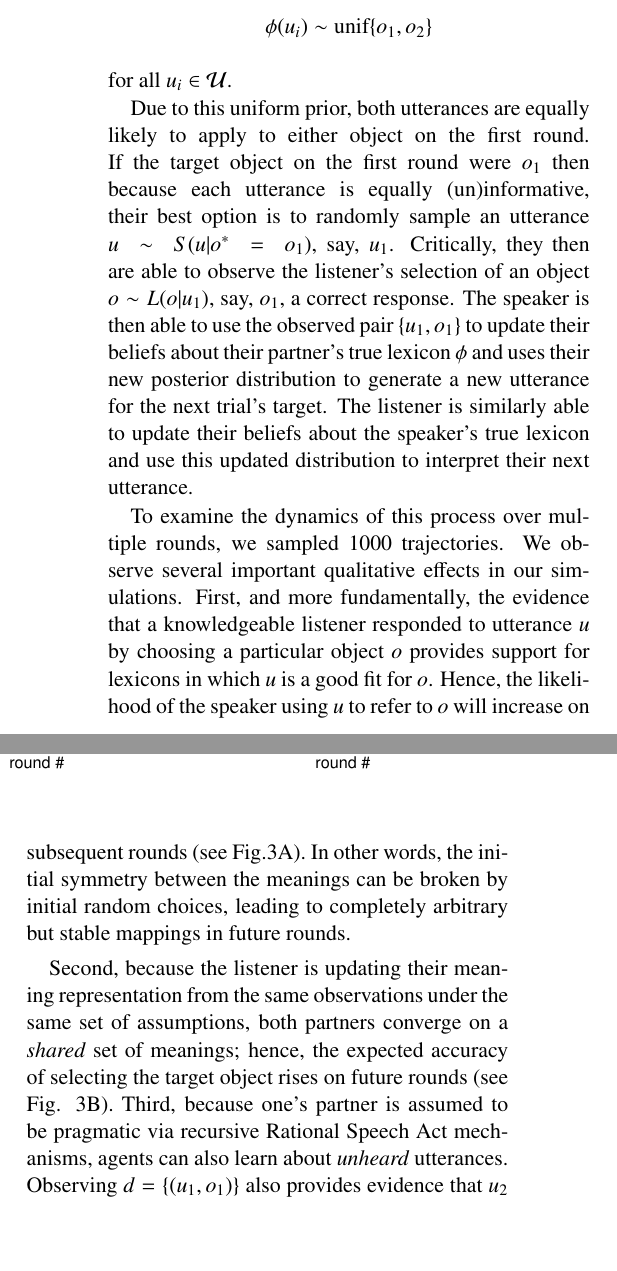
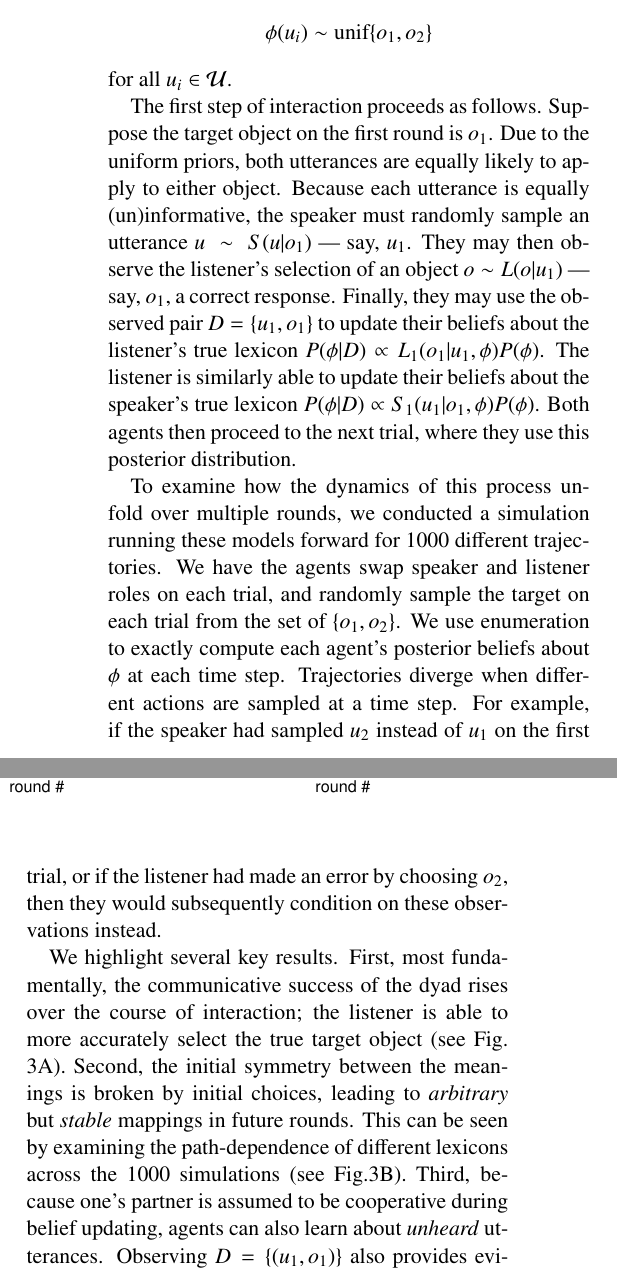
Before and after one commit to hawkrobe/conventions_model, a LaTeX paper (writing/journal_manuscript/conventions_manuscript.tex, which reads writing/journal_manuscript/Reduction.tex): two parts of the columns of page 9 of 31, joined at a grey line, cut so that both start at the same text, the shorter picture padded with empty space. Compiled offline with pdfLaTeX.

Commit message:
revise arbitrariness results

```diff
--- a/writing/journal_manuscript/Reduction.tex
+++ b/writing/journal_manuscript/Reduction.tex
@@ -52,21 +52,28 @@ $$
 $$
 To explore pure coordination, we initialize agents with uniform priors: $$\phi(u_i) \sim \textrm{unif}\{o_1, o_2\}$$ for all $u_i \in \mathcal{U}$.
 
-Due to this uniform prior, both utterances are equally likely to apply to either object on the first round.
-If the target object on the first round were $o_1$ then because each utterance is equally (un)informative, their best option is to randomly sample an utterance $u~\sim~S(u|o^*~=~o_1)$, say, $u_1$.
-Critically, they then are able to observe the listener's selection of an object $o \sim L(o | u_1)$, say, $o_1$, a correct response.
-The speaker is then able to use the observed pair $\{u_1, o_1\}$ to update their beliefs about their partner's true lexicon $\phi$ and uses their new posterior distribution to generate a new utterance for the next trial's target.
-The listener is similarly able to update their beliefs about the speaker's true lexicon and use this updated distribution to interpret their next utterance.
+The first step of interaction proceeds as follows.
+Suppose the target object on the first round is $o_1$.
+Due to the uniform priors, both utterances are equally likely to apply to either object.
+Because each utterance is equally (un)informative, the speaker must randomly sample an utterance $u~\sim~S(u|o_1)$ --- say, $u_1$.
+They may then observe the listener's selection of an object $o \sim L(o | u_1)$ --- say, $o_1$, a correct response.
+Finally, they may use the observed pair $D = \{u_1, o_1\}$ to update their beliefs about the listener's true lexicon $P(\phi | D)\propto L_1(o_1 | u_1, \phi)P(\phi)$.
+The listener is similarly able to update their beliefs about the speaker's true lexicon $P(\phi | D)\propto S_1(u_1 | o_1, \phi)P(\phi)$.
+Both agents then proceed to the next trial, where they use this posterior distribution.
 
-To examine the dynamics of this process over multiple rounds, we sampled 1000 trajectories.
-We observe several important qualitative effects in our simulations.
-First, and more fundamentally, the evidence that a knowledgeable listener responded to utterance $u$ by choosing a particular object $o$ provides support for lexicons in which $u$ is a good fit for $o$.
-Hence, the likelihood of the speaker using $u$ to refer to $o$ will increase on subsequent rounds (see Fig.\ref{fig:sec1model}A).
-In other words, the initial symmetry between the meanings can be broken by initial random choices, leading to completely arbitrary but stable mappings in future rounds.
+To examine how the dynamics of this process unfold over multiple rounds, we conducted a simulation running these models forward for 1000 different trajectories.
+We have the agents swap speaker and listener roles on each trial, and randomly sample the target on each trial from the set of $\{o_1, o_2\}$.
+We use enumeration to exactly compute each agent's posterior beliefs about $\phi$ at each time step.
+Trajectories diverge when different actions are sampled at a time step.
+For example, if the speaker had sampled $u_2$ instead of $u_1$ on the first trial, or if the listener had made an error by choosing $o_2$, then they would subsequently condition on these observations instead.
 
-Second, because the listener is updating their meaning representation from the same observations under the same set of assumptions, both partners converge on a \emph{shared} set of meanings; hence, the expected accuracy of selecting the target object rises on future rounds (see Fig. \ref{fig:sec1model}B).
-Third, because one's partner is assumed to be pragmatic via recursive Rational Speech Act mechanisms, agents can also learn about \emph{unheard} utterances.
-Observing $d = \{(u_1, o_1)\}$ also provides evidence that $u_2$ is \emph{not} a good fit for $o_1$.
+We highlight several key results.
+First, most fundamentally, the communicative success of the dyad rises over the course of interaction; the listener is able to more accurately select the true target object (see Fig. \ref{fig:sec1model}A).
+Second, the initial symmetry between the meanings is broken by initial choices, leading to \emph{arbitrary} but \emph{stable} mappings in future rounds.
+This can be seen by examining the path-dependence of different lexicons across the 1000 simulations (see Fig.\ref{fig:sec1model}B).
+Third, because one's partner is assumed to be cooperative during belief updating, agents can also learn about \emph{unheard} utterances.
+Observing $D = \{(u_1, o_1)\}$ also provides evidence that $u_2$ is \emph{not} a good fit for $o_1$.
 This effect arises from Gricean maxims: if $u_2$ were a better fit for $o_1$, the speaker would have used it instead \cite{Grice75_LogicConversation}.
 Fourth, \emph{failed references} can lead to conventions just as effectively as successful references: if the speaker intends $o_1$ and says $u_1$, but then the listener incorrectly picks $o_2$, the speaker will take this as evidence that $u_1$ actually means $o_2$ in their partner's lexicon and become increasingly likely to use it that way on subsequent rounds.
+\todo[inline]{Show some result for this?}
 
```
Also changed, not shown: writing/journal_manuscript/Reduction.tex (8 more changed lines).
